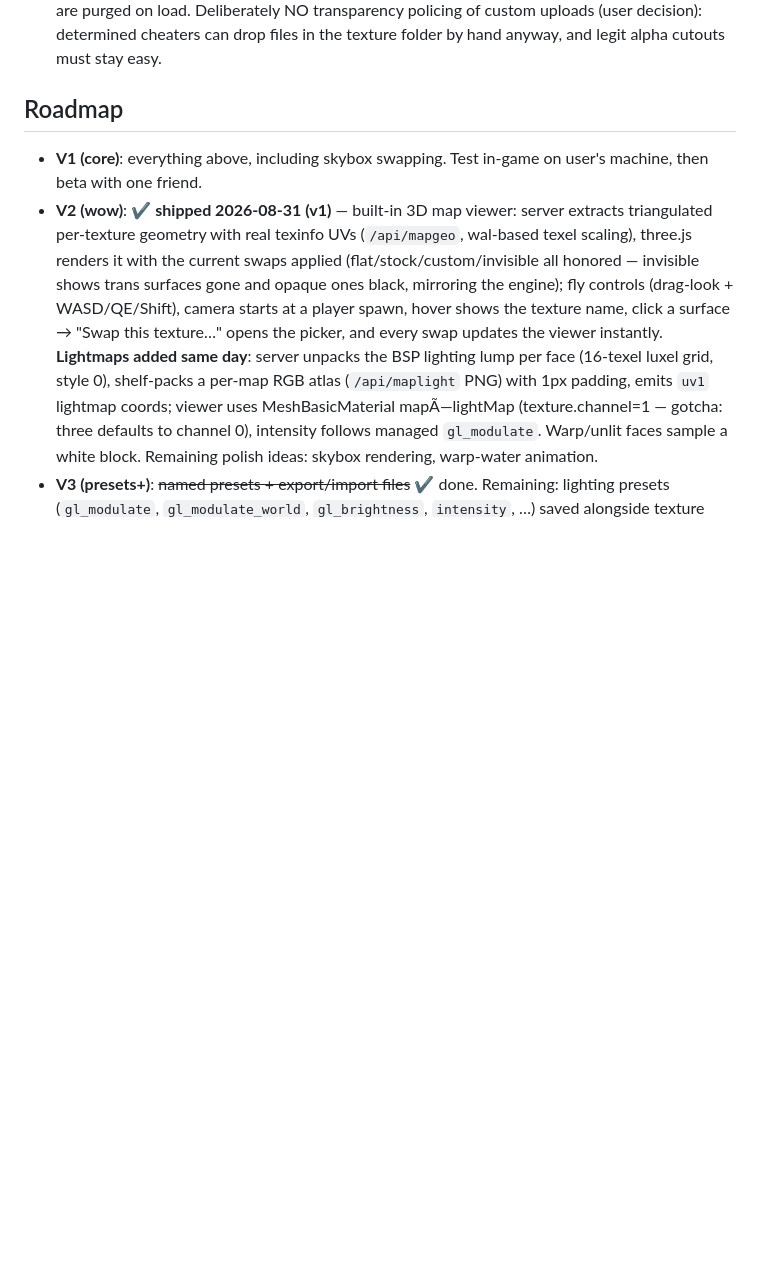
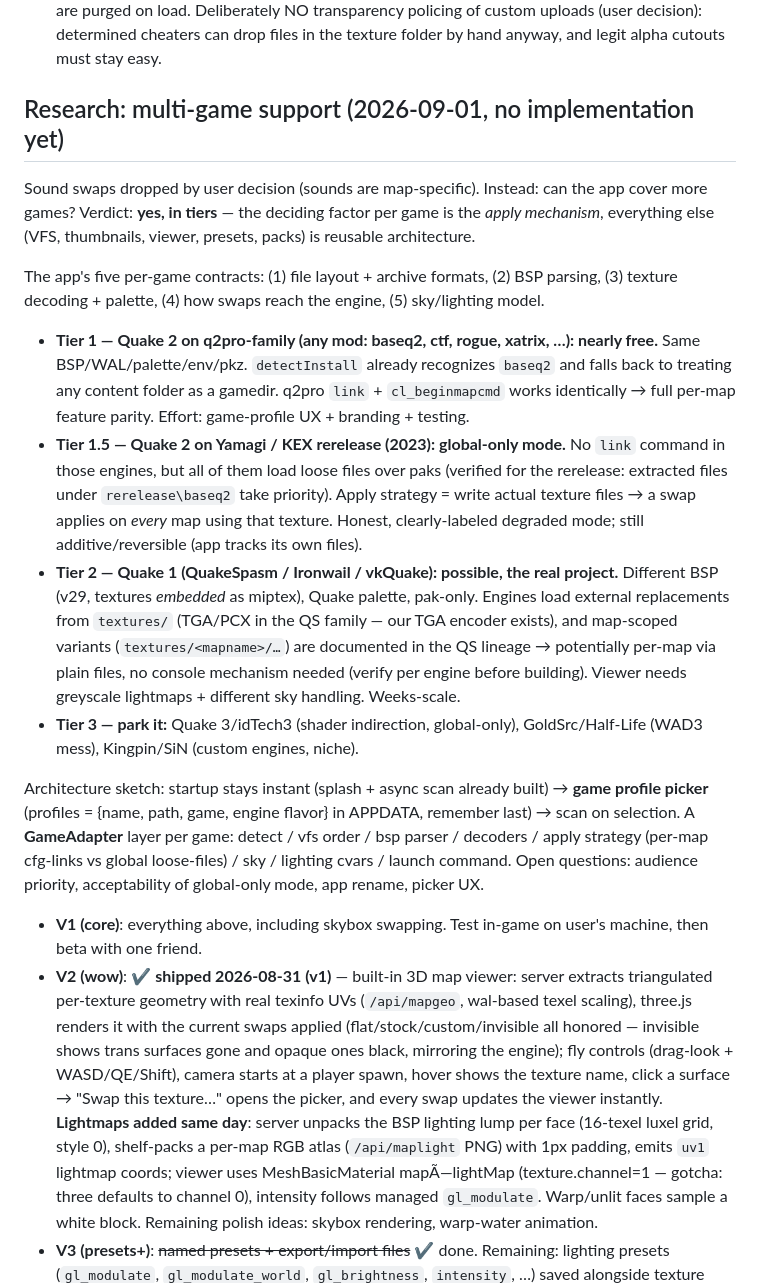
Before and after one commit to ScaramangaDK/texswap, a Markdown page: BRAINSTORM.md, the part around the change. GitHub-like rendering; blank space fills up the shorter version.

Commit message:
Research notes: multi-game support tiers (Q2/q2pro nearly free, Yamagi/KEX global-only, Quake 1 feasible via file overrides; GameAdapter + profile picker sketch)

```diff
--- a/BRAINSTORM.md
+++ b/BRAINSTORM.md
@@ -89,7 +89,18 @@ Stack: **Electron** (Node backend + web UI) → portable .exe (~90 MB), and the
 - **Texture alpha on world surfaces** (in-game test by user, 2026-08-31): a transparent replacement makes the surface invisible **only on trans-flagged surfaces** (SURF_TRANS33/66 — signs, glass, overlays); on opaque surfaces the engine renders the transparent areas **solid black**.
 - **Invisible feature REMOVED before v1.0 release** (user decision, 2026-08-31): see-through fences/grates are a cheat in a competitive shooter, so no obvious one-click button. Removed the UI option, the server rejects `type: invisible` (set + import), and stored invisible swaps/presets are purged on load. Deliberately NO transparency policing of custom uploads (user decision): determined cheaters can drop files in the texture folder by hand anyway, and legit alpha cutouts must stay easy.
 
-## Roadmap
+## Research: multi-game support (2026-09-01, no implementation yet)
+
+Sound swaps dropped by user decision (sounds are map-specific). Instead: can the app cover more games? Verdict: **yes, in tiers** — the deciding factor per game is the *apply mechanism*, everything else (VFS, thumbnails, viewer, presets, packs) is reusable architecture.
+
+The app's five per-game contracts: (1) file layout + archive formats, (2) BSP parsing, (3) texture decoding + palette, (4) how swaps reach the engine, (5) sky/lighting model.
+
+- **Tier 1 — Quake 2 on q2pro-family (any mod: baseq2, ctf, rogue, xatrix, …): nearly free.** Same BSP/WAL/palette/env/pkz. `detectInstall` already recognizes `baseq2` and falls back to treating any content folder as a gamedir. q2pro `link` + `cl_beginmapcmd` works identically → full per-map feature parity. Effort: game-profile UX + branding + testing.
+- **Tier 1.5 — Quake 2 on Yamagi / KEX rerelease (2023): global-only mode.** No `link` command in those engines, but all of them load loose files over paks (verified for the rerelease: extracted files under `rerelease\baseq2` take priority). Apply strategy = write actual texture files → a swap applies on *every* map using that texture. Honest, clearly-labeled degraded mode; still additive/reversible (app tracks its own files).
+- **Tier 2 — Quake 1 (QuakeSpasm / Ironwail / vkQuake): possible, the real project.** Different BSP (v29, textures *embedded* as miptex), Quake palette, pak-only. Engines load external replacements from `textures/` (TGA/PCX in the QS family — our TGA encoder exists), and map-scoped variants (`textures/<mapname>/…`) are documented in the QS lineage → potentially per-map via plain files, no console mechanism needed (verify per engine before building). Viewer needs greyscale lightmaps + different sky handling. Weeks-scale.
+- **Tier 3 — park it:** Quake 3/idTech3 (shader indirection, global-only), GoldSrc/Half-Life (WAD3 mess), Kingpin/SiN (custom engines, niche).
+
+Architecture sketch: startup stays instant (splash + async scan already built) → **game profile picker** (profiles = {name, path, game, engine flavor} in APPDATA, remember last) → scan on selection. A **GameAdapter** layer per game: detect / vfs order / bsp parser / decoders / apply strategy (per-map cfg-links vs global loose-files) / sky / lighting cvars / launch command. Open questions: audience priority, acceptability of global-only mode, app rename, picker UX.
 
 - **V1 (core)**: everything above, including skybox swapping. Test in-game on user's machine, then beta with one friend.
 - **V2 (wow)**: ✔ **shipped 2026-08-31 (v1)** — built-in 3D map viewer: server extracts triangulated per-texture geometry with real texinfo UVs (`/api/mapgeo`, wal-based texel scaling), three.js renders it with the current swaps applied (flat/stock/custom/invisible all honored — invisible shows trans surfaces gone and opaque ones black, mirroring the engine); fly controls (drag-look + WASD/QE/Shift), camera starts at a player spawn, hover shows the texture name, click a surface → "Swap this texture…" opens the picker, and every swap updates the viewer instantly. **Lightmaps added same day**: server unpacks the BSP lighting lump per face (16-texel luxel grid, style 0), shelf-packs a per-map RGB atlas (`/api/maplight` PNG) with 1px padding, emits `uv1` lightmap coords; viewer uses MeshBasicMaterial mapÃ—lightMap (texture.channel=1 — gotcha: three defaults to channel 0), intensity follows managed `gl_modulate`. Warp/unlit faces sample a white block. Remaining polish ideas: skybox rendering, warp-water animation.
```
